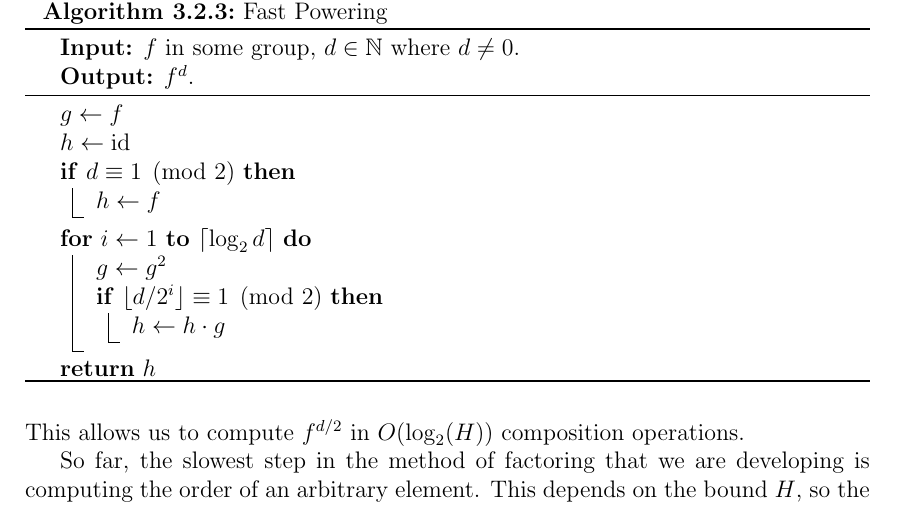
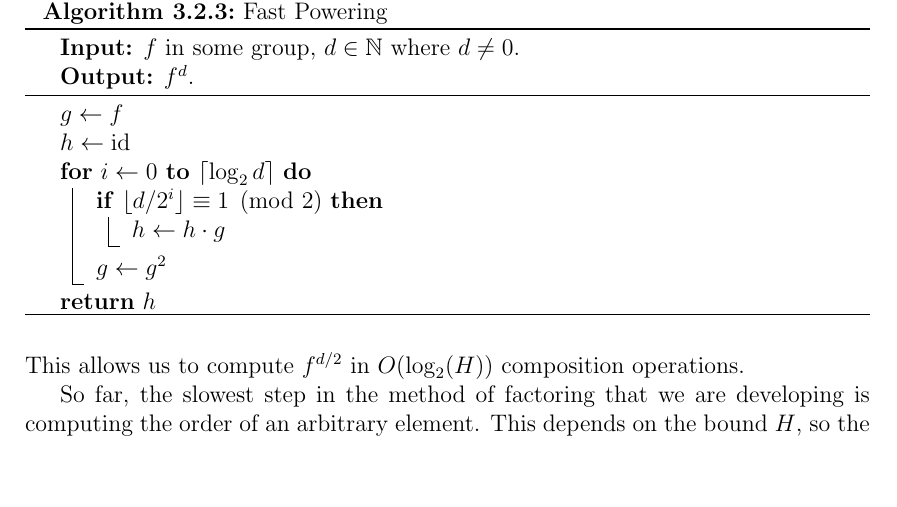
Before and after one commit to HarrisonGraham14/Honours-Thesis, a LaTeX thesis (thesis.tex): part of page 37 of 40, cut so that both start at the same text, the shorter picture padded with empty space. Compiled offline with pdfLaTeX; a LaTeX package or settings file that is missing is left out.

Commit message:
simplified fast powering algorithm

```diff
--- a/thesis.tex
+++ b/thesis.tex
@@ -1363,14 +1363,11 @@ So instead of multiplying $f$ by itself $d$ times, we take repeated squares $\lc
     \algosep
     $g \gets f$\;
     $h \gets \text{id}$\;
-    \If{$d \equiv 1 \pmod{2}$}{
-        $h \gets f$\;
-    }
-    \For{$i \gets 1$ \KwTo $\lceil \log_2{d} \rceil$} {
-        $g \gets g^2$\;
+    \For{$i \gets 0$ \KwTo $\lceil \log_2{d} \rceil$} {
         \If{$\lfloor d / 2^{i} \rfloor \equiv 1 \pmod{2}$}{
             $h \gets h \cdot g$\;
         }
+        $g \gets g^2$\;
     }
     \Return{$h$}
 \end{algorithm}
```
